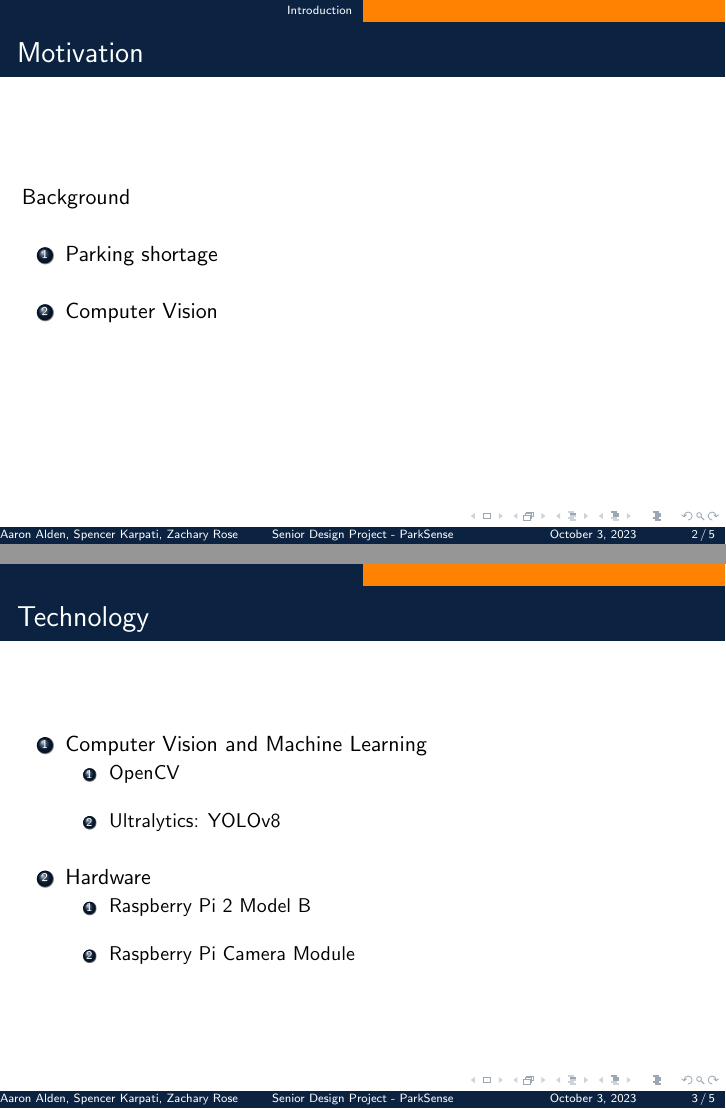
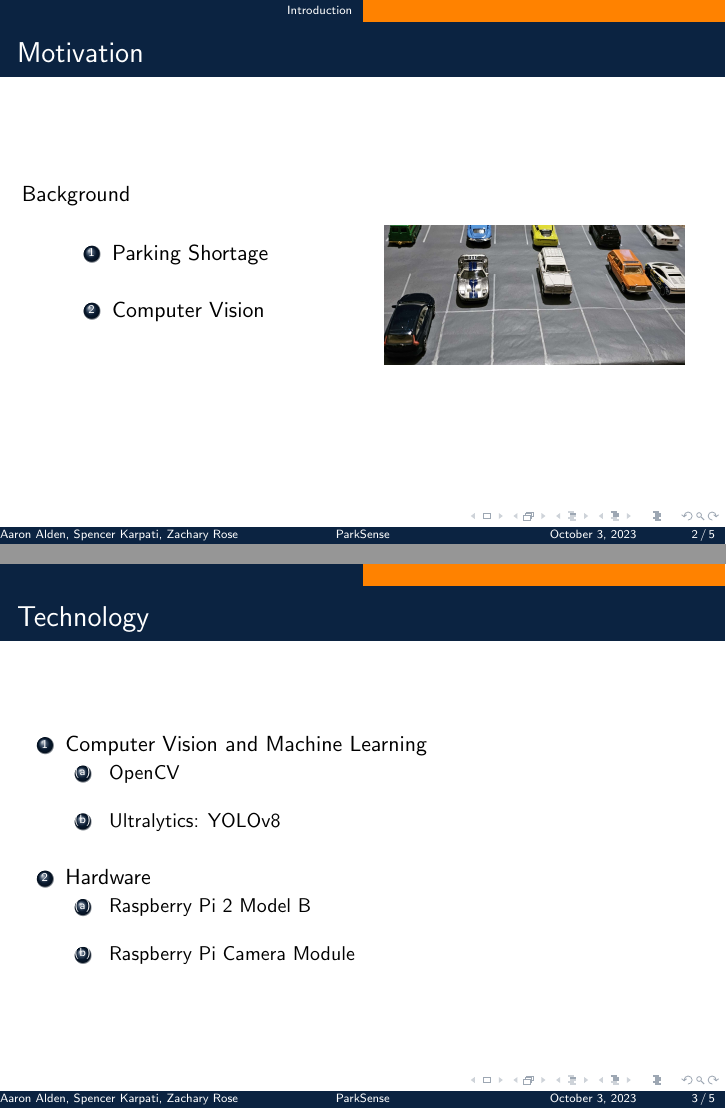
Before and after one commit to Spencek7746/Senior-Design-Project, LaTeX slides (presentation/ParkSense_Presentation.tex): pages 2 and 3 of 5, joined at a grey line. Compiled offline with pdfLaTeX.

Commit message:
Updated slides based on feedback

```diff
--- a/presentation/ParkSense_Presentation.tex
+++ b/presentation/ParkSense_Presentation.tex
@@ -5,6 +5,7 @@
 \usepackage{verbatim}
 \usepackage{graphicx}
 \usepackage{hyperref}
+\usepackage{enumerate}
 
 %% UTM Colors
 \definecolor{UTMblue}{rgb}{0.043137, 0.137254, 0.254901}
@@ -46,7 +47,7 @@
 
 \begin{document}
 
-\title{Senior Design Project - ParkSense}
+\title{ParkSense}
 
 \author{Aaron Alden, Spencer Karpati, Zachary Rose}
 \institute{UT-Martin}
@@ -62,15 +63,21 @@
 \section{Introduction}
 \frameT{Motivation} {
   Background
+   \begin{figure}[ht]
+   \begin{minipage}[c]{0.4\linewidth}
+  \begin{enumerate}
+  \item Parking Shortage%
       \bigskip
-  \begin{enumerate}
-  \item Parking shortage
-    \bigskip
-  \item Computer Vision
+    \item Computer Vision%
      \bigskip
   \end{enumerate}
-
-  \bigskip
+   \end{minipage}
+   \hspace{0.5cm}
+   \begin{minipage}[c]{0.4\linewidth}
+\centering
+\includegraphics[width=1.1\linewidth]{figures/lot_1.jpg}
+   \end{minipage}
+ \end{figure}
 
 }
 
@@ -84,14 +91,14 @@
 \frameT{Technology}{
 \begin{enumerate}
     \item Computer Vision and Machine Learning
-    \begin{enumerate}
+    \begin{enumerate}[(a)]
         \item OpenCV
         \bigskip
         \item Ultralytics: YOLOv8
     \end{enumerate}
     \bigskip
     \item Hardware
-    \begin{enumerate}
+    \begin{enumerate}[(a)]
         \item Raspberry Pi 2 Model B
         \bigskip
         \item Raspberry Pi Camera Module
```
Also changed, not shown: presentation/ParkSense_Presentation.pdf, presentation/figures/lot_1.jpg (added). Lines whose indentation alone changed are shown as unchanged.
